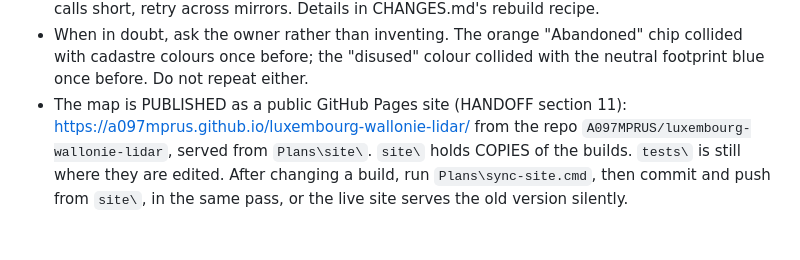
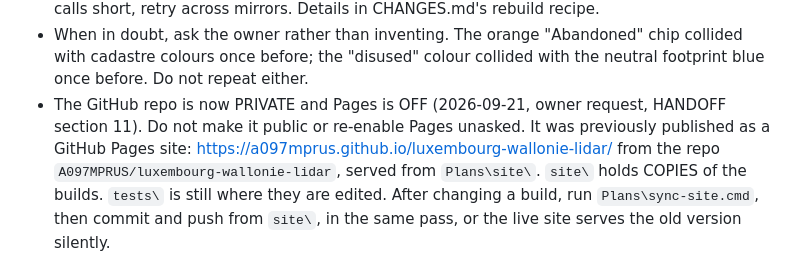
Before and after one commit to A097MPRUS/luxembourg-wallonia-lidar, a Markdown page: docs/AGENTS.md, the part around the change. Rendered like a GitHub page; blank space fills up the shorter version.

```diff
--- a/docs/AGENTS.md
+++ b/docs/AGENTS.md
@@ -45,7 +45,9 @@ Read `HANDOFF.md` first, then `CHANGES.md`. Short version:
 - When in doubt, ask the owner rather than inventing. The orange "Abandoned"
   chip collided with cadastre colours once before; the "disused" colour
   collided with the neutral footprint blue once before. Do not repeat either.
-- The map is PUBLISHED as a public GitHub Pages site (HANDOFF section 11):
+- The GitHub repo is now PRIVATE and Pages is OFF (2026-09-21, owner request,
+  HANDOFF section 11). Do not make it public or re-enable Pages unasked.
+  It was previously published as a GitHub Pages site:
   https://a097mprus.github.io/luxembourg-wallonie-lidar/ from the repo
   `A097MPRUS/luxembourg-wallonie-lidar`, served from `Plans\site\`.
   `site\` holds COPIES of the builds. `tests\` is still where they are edited.
```
Also changed, not shown: docs/CHANGES.md (+16 -0 lines), docs/HANDOFF.md (+12 -1 lines).
